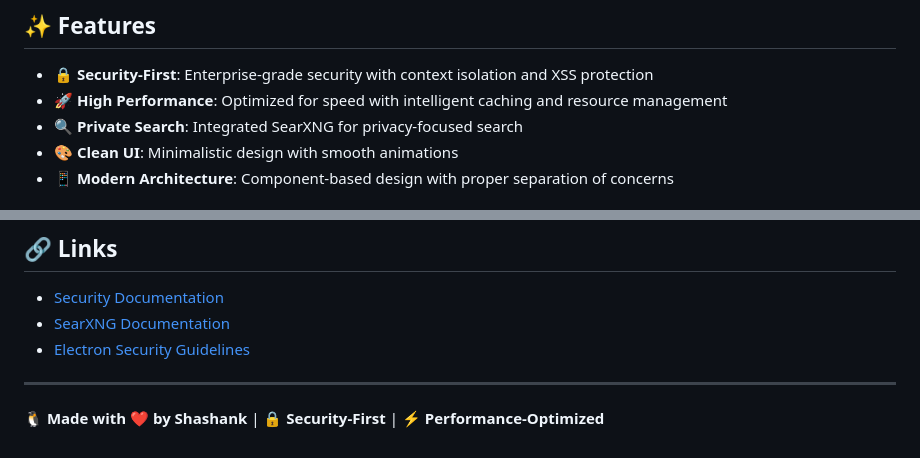
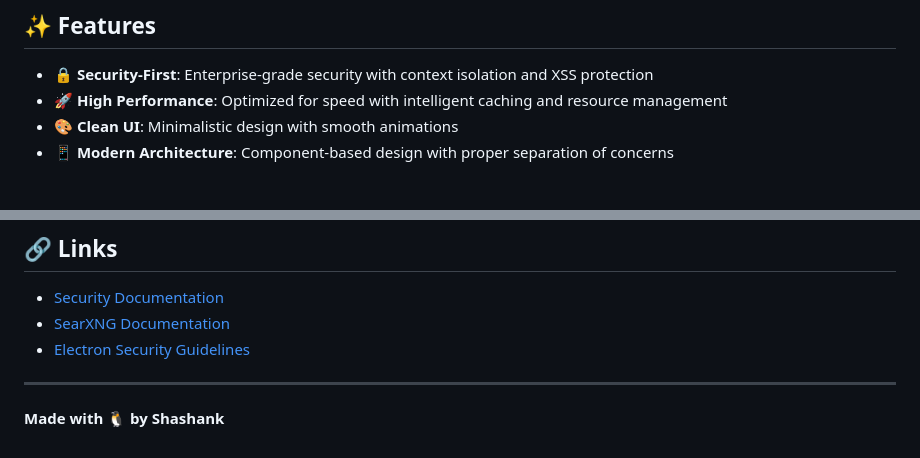
Before and after one commit to ShashankRaghuraj/Scuba, a Markdown page: README.md, 2 parts joined by grey strips. Rendered like a GitHub page.

```diff
--- a/README.md
+++ b/README.md
@@ -6,7 +6,6 @@ Shashank's Cool Browser, The Browser... the Movie? No just the Browser...
 
 - **🔒 Security-First**: Enterprise-grade security with context isolation and XSS protection
 - **🚀 High Performance**: Optimized for speed with intelligent caching and resource management
-- **🔍 Private Search**: Integrated SearXNG for privacy-focused search
 - **🎨 Clean UI**: Minimalistic design with smooth animations
 - **📱 Modern Architecture**: Component-based design with proper separation of concerns
 
@@ -198,4 +197,4 @@ MIT License - see LICENSE file for details.
 
 ---
 
-**🐧 Made with ❤️ by Shashank** | **🔒 Security-First** | **⚡ Performance-Optimized**
+**Made with 🐧 by Shashank**
```
